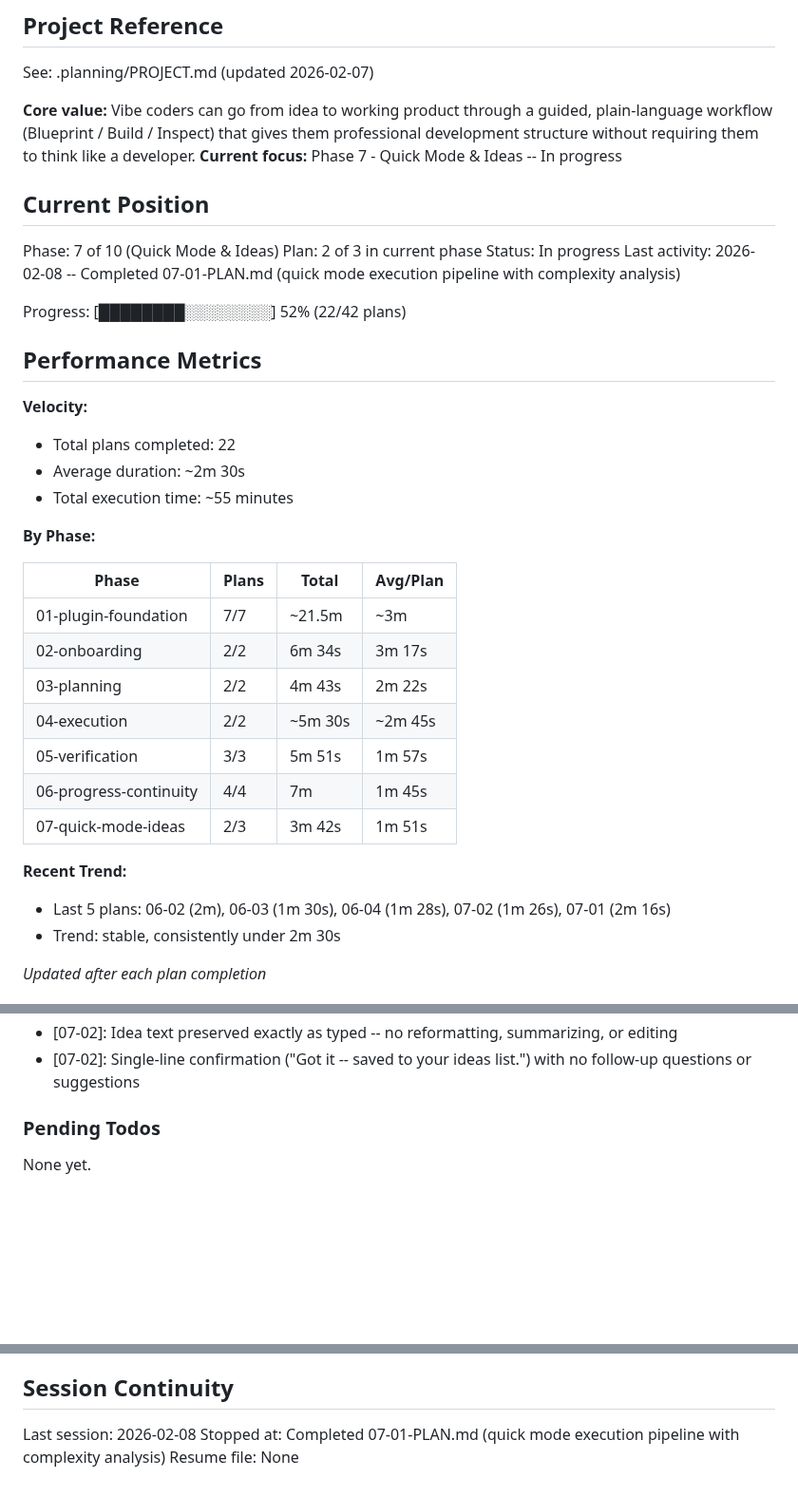
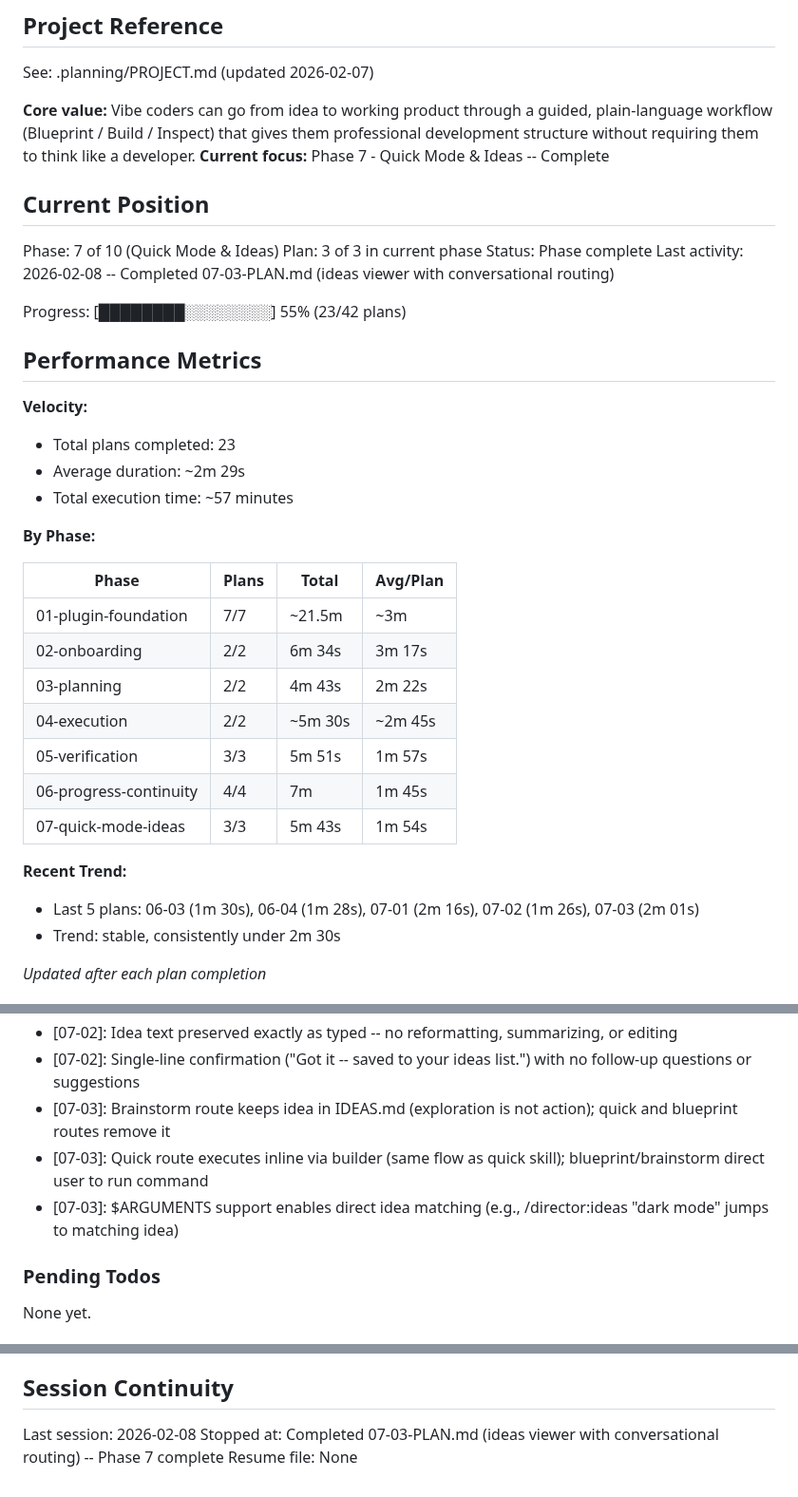
Before and after one commit to noahrasheta/director, a Markdown page: .planning/STATE.md, 3 parts joined by grey strips. Shown at 95% size. GitHub-like rendering; blank space fills up the shorter version.

Commit message:
docs(07-03): complete ideas viewer plan
Tasks completed: 1/1
- Create ideas viewer skill with conversational routing

SUMMARY: .planning/phases/07-quick-mode-ideas/07-03-SUMMARY.md

```diff
--- a/.planning/STATE.md
+++ b/.planning/STATE.md
@@ -5,23 +5,23 @@
 See: .planning/PROJECT.md (updated 2026-02-07)
 
 **Core value:** Vibe coders can go from idea to working product through a guided, plain-language workflow (Blueprint / Build / Inspect) that gives them professional development structure without requiring them to think like a developer.
-**Current focus:** Phase 7 - Quick Mode & Ideas -- In progress
+**Current focus:** Phase 7 - Quick Mode & Ideas -- Complete
 
 ## Current Position
 
 Phase: 7 of 10 (Quick Mode & Ideas)
-Plan: 2 of 3 in current phase
-Status: In progress
-Last activity: 2026-02-08 -- Completed 07-01-PLAN.md (quick mode execution pipeline with complexity analysis)
+Plan: 3 of 3 in current phase
+Status: Phase complete
+Last activity: 2026-02-08 -- Completed 07-03-PLAN.md (ideas viewer with conversational routing)
 
-Progress: [████████░░░░░░░░] 52% (22/42 plans)
+Progress: [████████░░░░░░░░] 55% (23/42 plans)
 
 ## Performance Metrics
 
 **Velocity:**
-- Total plans completed: 22
-- Average duration: ~2m 30s
-- Total execution time: ~55 minutes
+- Total plans completed: 23
+- Average duration: ~2m 29s
+- Total execution time: ~57 minutes
 
 **By Phase:**
 
@@ -33,10 +33,10 @@ Progress: [████████░░░░░░░░] 52% (22/42 plans)
 | 04-execution | 2/2 | ~5m 30s | ~2m 45s |
 | 05-verification | 3/3 | 5m 51s | 1m 57s |
 | 06-progress-continuity | 4/4 | 7m | 1m 45s |
-| 07-quick-mode-ideas | 2/3 | 3m 42s | 1m 51s |
+| 07-quick-mode-ideas | 3/3 | 5m 43s | 1m 54s |
 
 **Recent Trend:**
-- Last 5 plans: 06-02 (2m), 06-03 (1m 30s), 06-04 (1m 28s), 07-02 (1m 26s), 07-01 (2m 16s)
+- Last 5 plans: 06-03 (1m 30s), 06-04 (1m 28s), 07-01 (2m 16s), 07-02 (1m 26s), 07-03 (2m 01s)
 - Trend: stable, consistently under 2m 30s
 
 *Updated after each plan completion*
@@ -137,6 +137,9 @@ Recent decisions affecting current work:
 - [07-02]: IDEAS.md insertion anchored to `_Captured ideas_` description line (shared contract between idea skill, ideas skill, and init template)
 - [07-02]: Idea text preserved exactly as typed -- no reformatting, summarizing, or editing
 - [07-02]: Single-line confirmation ("Got it -- saved to your ideas list.") with no follow-up questions or suggestions
+- [07-03]: Brainstorm route keeps idea in IDEAS.md (exploration is not action); quick and blueprint routes remove it
+- [07-03]: Quick route executes inline via builder (same flow as quick skill); blueprint/brainstorm direct user to run command
+- [07-03]: $ARGUMENTS support enables direct idea matching (e.g., /director:ideas "dark mode" jumps to matching idea)
 
 ### Pending Todos
 
@@ -151,5 +154,5 @@ None yet.
 ## Session Continuity
 
 Last session: 2026-02-08
-Stopped at: Completed 07-01-PLAN.md (quick mode execution pipeline with complexity analysis)
+Stopped at: Completed 07-03-PLAN.md (ideas viewer with conversational routing) -- Phase 7 complete
 Resume file: None
```
Also changed, not shown: 1 other file.
